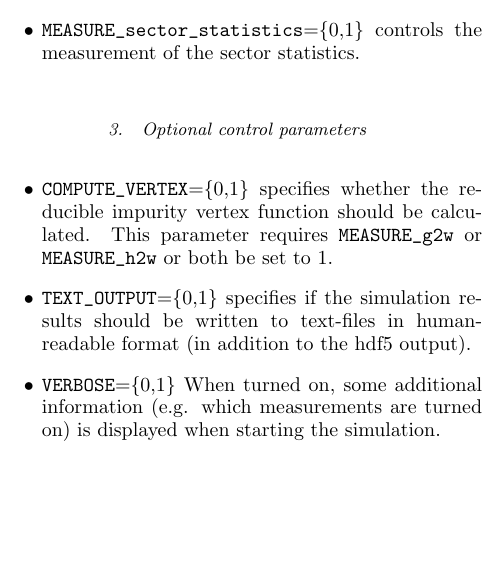
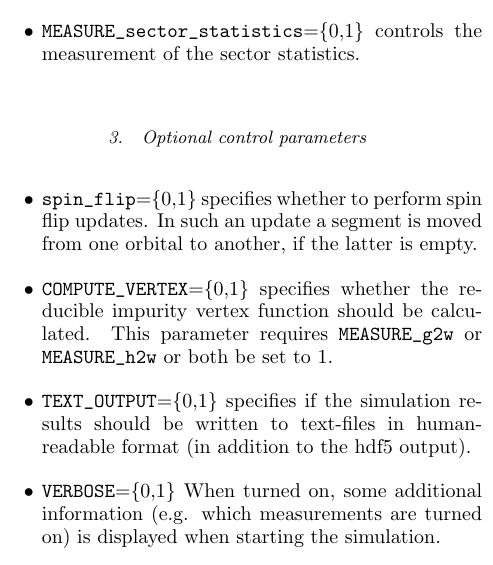
Before and after one commit to ALPSCore/CT-HYB-SEGMENT, a LaTeX paper (Documentation/hybdoc.tex): part of one column of page 6 of 13, cut so that both start at the same text, the shorter picture padded with empty space. Compiled offline with pdfLaTeX.

Commit message:
updated the doc for the hybridization solver
git-svn-id: https://alps.comp-phys.org/svn/alps1/trunk/alps/applications/dmft/qmc/hybridization@6545 3665984a-f8b0-4bb5-b30c-cdcaecbe7ced

```diff
--- a/Documentation/hybdoc.tex
+++ b/Documentation/hybdoc.tex
@@ -355,6 +355,9 @@ The following optional parameters control the different measurements implemented
 \item \verb#MEASURE_sector_statistics#=\{0,1\} controls the measurement of the sector statistics.
 
 \subsubsection{Optional control parameters}
+
+\item \verb#spin_flip#=\{0,1\} specifies whether to perform spin flip updates. In such an update a segment is moved from one orbital to another, if the latter is empty.
+
 \item \verb#COMPUTE_VERTEX#=\{0,1\} specifies whether the reducible impurity vertex function should be calculated. This parameter requires \verb#MEASURE_g2w# or \verb#MEASURE_h2w# or both be set to $1$.
 
 \item \verb#TEXT_OUTPUT#=\{0,1\} specifies if the simulation results should be written to text-files in human-readable format (in addition to the hdf5 output).
```
Also changed, not shown: Documentation/hybdoc.pdf.
